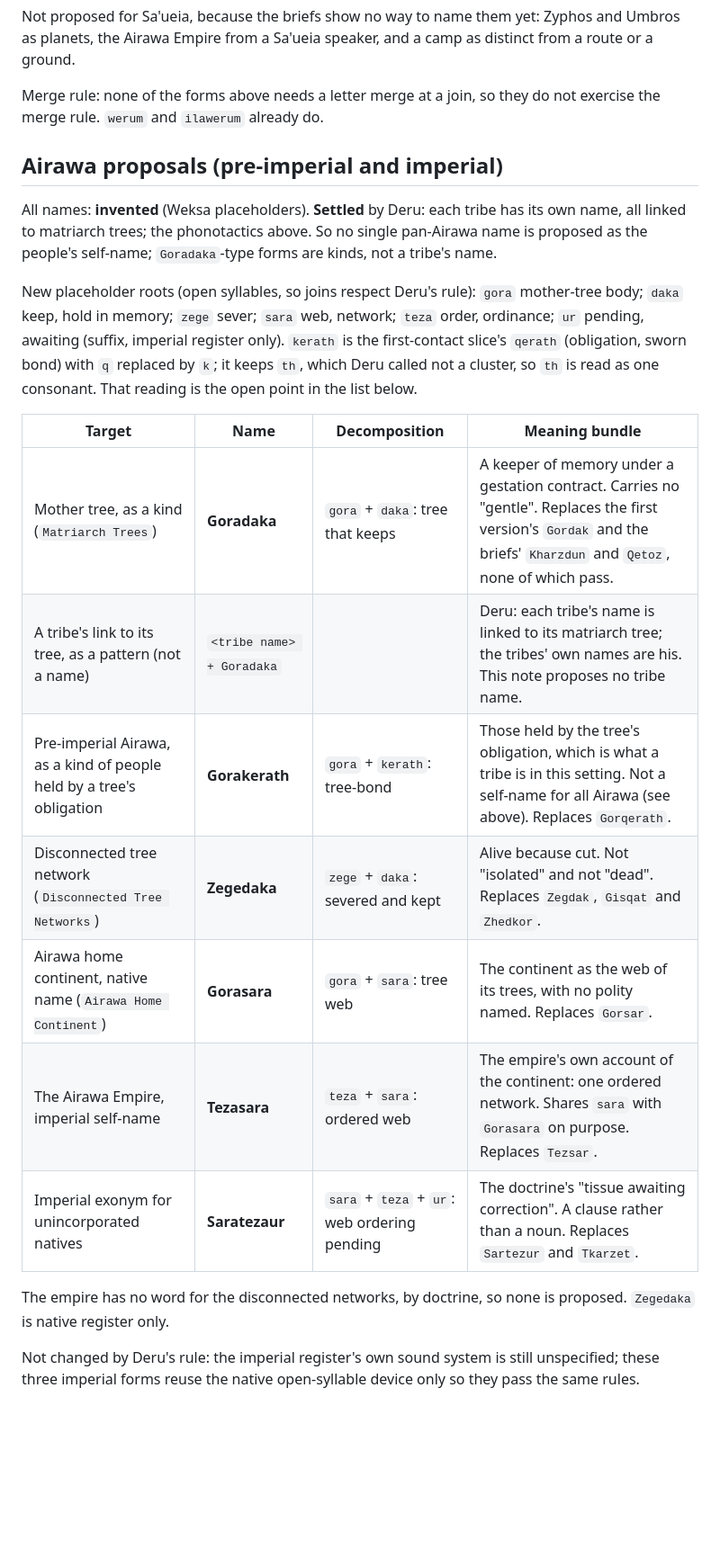
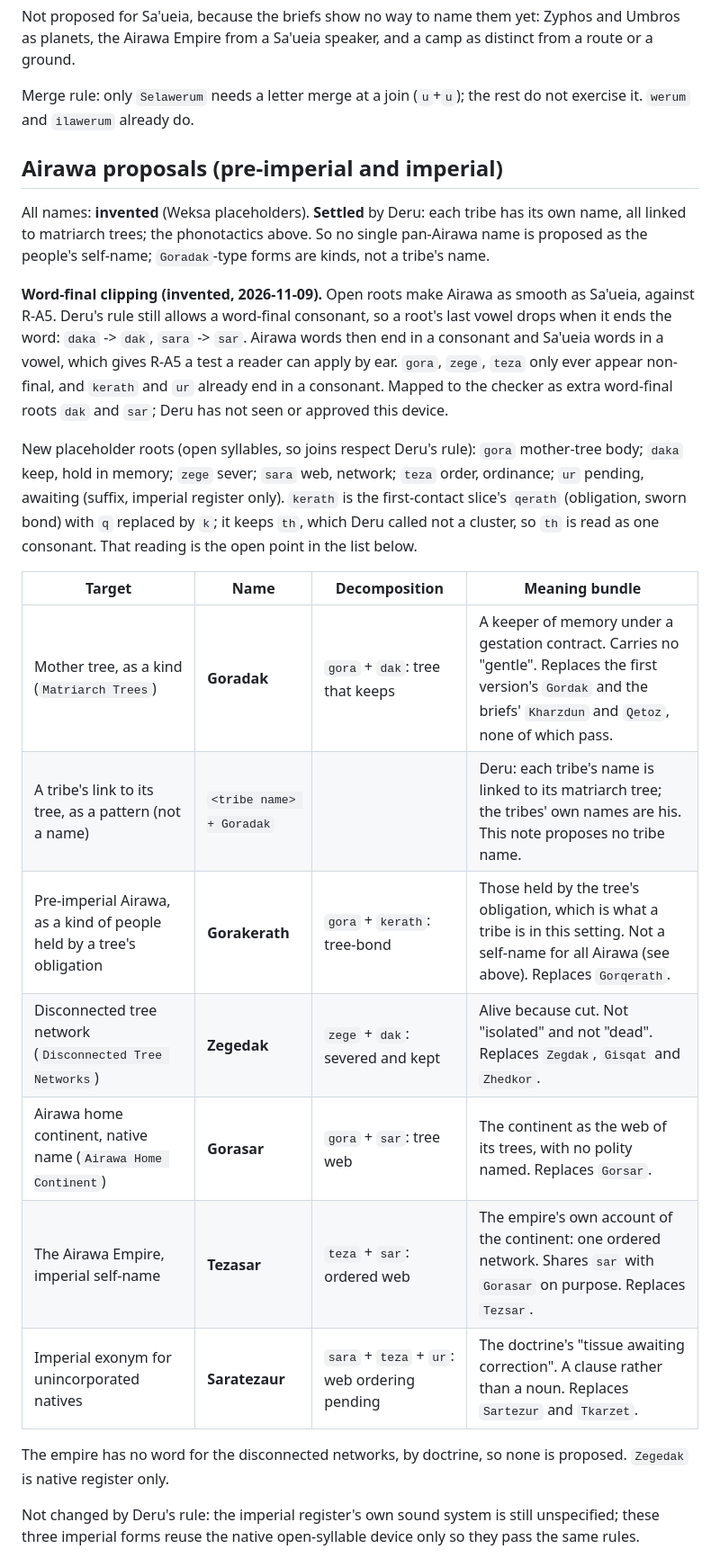
Before and after one commit to GameCult/Zyphos, a Markdown page: notes/inhabitant-names-draft.md, the part around one of its changes. Shown at 90% size. GitHub-like rendering; blank space fills up the shorter version.

```diff
--- a/notes/inhabitant-names-draft.md
+++ b/notes/inhabitant-names-draft.md
@@ -55,25 +55,27 @@ No name below replaces, respells or reglosses any of these.
 
 Not proposed for Sa'ueia, because the briefs show no way to name them yet: Zyphos and Umbros as planets, the Airawa Empire from a Sa'ueia speaker, and a camp as distinct from a route or a ground.
 
-Merge rule: none of the forms above needs a letter merge at a join, so they do not exercise the merge rule. `werum` and `ilawerum` already do.
+Merge rule: only `Selawerum` needs a letter merge at a join (`u`+`u`); the rest do not exercise it. `werum` and `ilawerum` already do.
 
 ## Airawa proposals (pre-imperial and imperial)
 
-All names: **invented** (Weksa placeholders). **Settled** by Deru: each tribe has its own name, all linked to matriarch trees; the phonotactics above. So no single pan-Airawa name is proposed as the people's self-name; `Goradaka`-type forms are kinds, not a tribe's name.
+All names: **invented** (Weksa placeholders). **Settled** by Deru: each tribe has its own name, all linked to matriarch trees; the phonotactics above. So no single pan-Airawa name is proposed as the people's self-name; `Goradak`-type forms are kinds, not a tribe's name.
+
+**Word-final clipping (invented, 2026-11-09).** Open roots make Airawa as smooth as Sa'ueia, against R-A5. Deru's rule still allows a word-final consonant, so a root's last vowel drops when it ends the word: `daka` -> `dak`, `sara` -> `sar`. Airawa words then end in a consonant and Sa'ueia words in a vowel, which gives R-A5 a test a reader can apply by ear. `gora`, `zege`, `teza` only ever appear non-final, and `kerath` and `ur` already end in a consonant. Mapped to the checker as extra word-final roots `dak` and `sar`; Deru has not seen or approved this device.
 
 New placeholder roots (open syllables, so joins respect Deru's rule): `gora` mother-tree body; `daka` keep, hold in memory; `zege` sever; `sara` web, network; `teza` order, ordinance; `ur` pending, awaiting (suffix, imperial register only). `kerath` is the first-contact slice's `qerath` (obligation, sworn bond) with `q` replaced by `k`; it keeps `th`, which Deru called not a cluster, so `th` is read as one consonant. That reading is the open point in the list below.
 
 | Target | Name | Decomposition | Meaning bundle |
 | --- | --- | --- | --- |
-| Mother tree, as a kind (`Matriarch Trees`) | **Goradaka** | `gora` + `daka`: tree that keeps | A keeper of memory under a gestation contract. Carries no "gentle". Replaces the first version's `Gordak` and the briefs' `Kharzdun` and `Qetoz`, none of which pass. |
-| A tribe's link to its tree, as a pattern (not a name) | `<tribe name> + Goradaka` | | Deru: each tribe's name is linked to its matriarch tree; the tribes' own names are his. This note proposes no tribe name. |
+| Mother tree, as a kind (`Matriarch Trees`) | **Goradak** | `gora` + `dak`: tree that keeps | A keeper of memory under a gestation contract. Carries no "gentle". Replaces the first version's `Gordak` and the briefs' `Kharzdun` and `Qetoz`, none of which pass. |
+| A tribe's link to its tree, as a pattern (not a name) | `<tribe name> + Goradak` | | Deru: each tribe's name is linked to its matriarch tree; the tribes' own names are his. This note proposes no tribe name. |
 | Pre-imperial Airawa, as a kind of people held by a tree's obligation | **Gorakerath** | `gora` + `kerath`: tree-bond | Those held by the tree's obligation, which is what a tribe is in this setting. Not a self-name for all Airawa (see above). Replaces `Gorqerath`. |
-| Disconnected tree network (`Disconnected Tree Networks`) | **Zegedaka** | `zege` + `daka`: severed and kept | Alive because cut. Not "isolated" and not "dead". Replaces `Zegdak`, `Gisqat` and `Zhedkor`. |
-| Airawa home continent, native name (`Airawa Home Continent`) | **Gorasara** | `gora` + `sara`: tree web | The continent as the web of its trees, with no polity named. Replaces `Gorsar`. |
-| The Airawa Empire, imperial self-name | **Tezasara** | `teza` + `sara`: ordered web | The empire's own account of the continent: one ordered network. Shares `sara` with `Gorasara` on purpose. Replaces `Tezsar`. |
+| Disconnected tree network (`Disconnected Tree Networks`) | **Zegedak** | `zege` + `dak`: severed and kept | Alive because cut. Not "isolated" and not "dead". Replaces `Zegdak`, `Gisqat` and `Zhedkor`. |
+| Airawa home continent, native name (`Airawa Home Continent`) | **Gorasar** | `gora` + `sar`: tree web | The continent as the web of its trees, with no polity named. Replaces `Gorsar`. |
+| The Airawa Empire, imperial self-name | **Tezasar** | `teza` + `sar`: ordered web | The empire's own account of the continent: one ordered network. Shares `sar` with `Gorasar` on purpose. Replaces `Tezsar`. |
 | Imperial exonym for unincorporated natives | **Saratezaur** | `sara` + `teza` + `ur`: web ordering pending | The doctrine's "tissue awaiting correction". A clause rather than a noun. Replaces `Sartezur` and `Tkarzet`. |
 
-The empire has no word for the disconnected networks, by doctrine, so none is proposed. `Zegedaka` is native register only.
+The empire has no word for the disconnected networks, by doctrine, so none is proposed. `Zegedak` is native register only.
 
 Not changed by Deru's rule: the imperial register's own sound system is still unspecified; these three imperial forms reuse the native open-syllable device only so they pass the same rules.
 
```
Also changed, not shown: other parts of notes/inhabitant-names-draft.md (+28 -8 lines).
